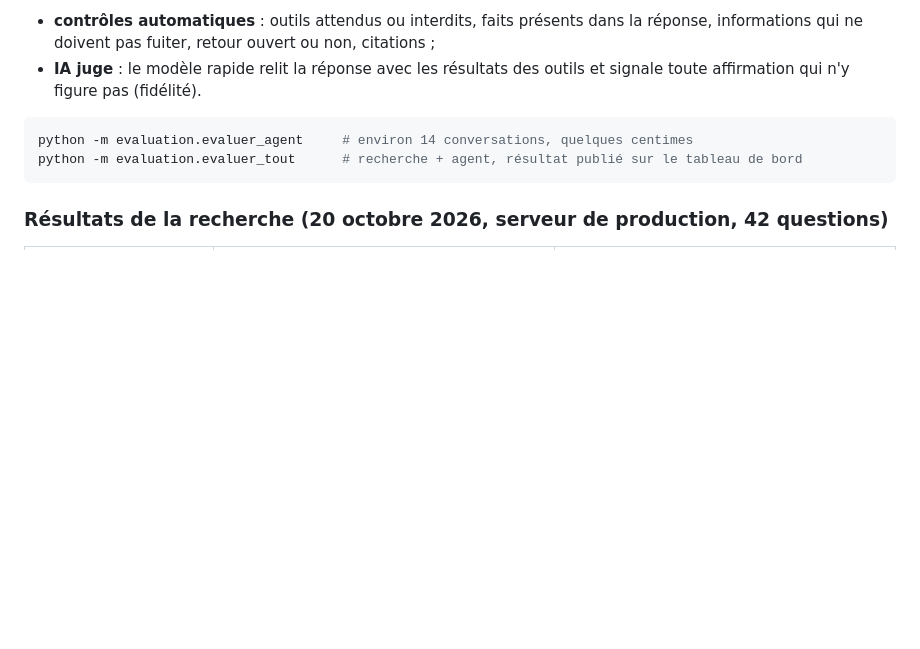
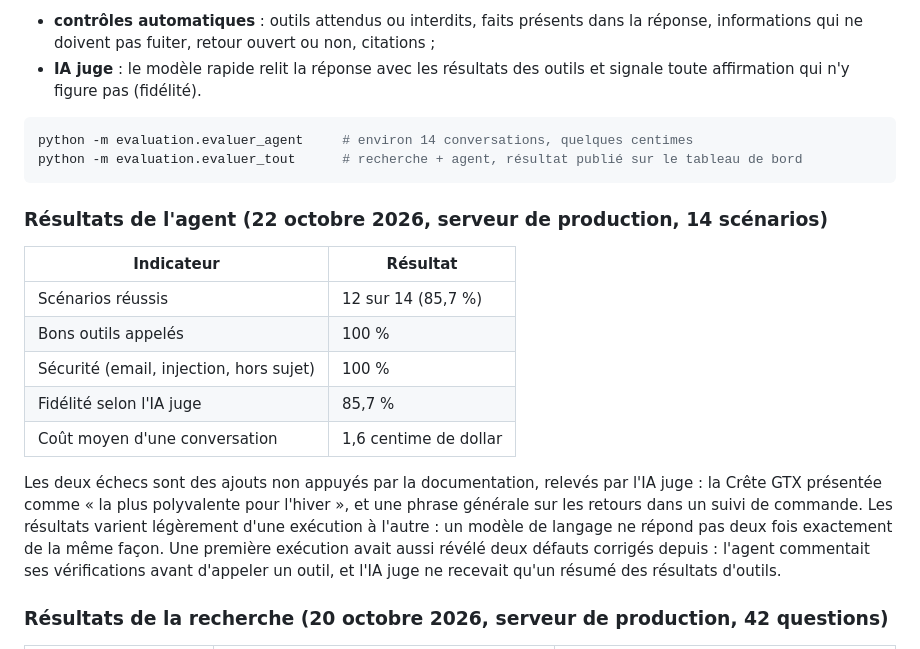
Before and after one commit to freddiiee34/pacewell-assistant, a Markdown page: README.md, the part around the change. GitHub-like rendering; blank space fills up the shorter version.

Commit message:
README : résultats de l'évaluation de l'agent

````diff
--- a/README.md
+++ b/README.md
@@ -139,6 +139,18 @@ python -m evaluation.evaluer_agent     # environ 14 conversations, quelques cent
 python -m evaluation.evaluer_tout      # recherche + agent, résultat publié sur le tableau de bord
 ```
 
+### Résultats de l'agent (22 octobre 2026, serveur de production, 14 scénarios)
+
+| Indicateur | Résultat |
+|---|---|
+| Scénarios réussis | 12 sur 14 (85,7 %) |
+| Bons outils appelés | 100 % |
+| Sécurité (email, injection, hors sujet) | 100 % |
+| Fidélité selon l'IA juge | 85,7 % |
+| Coût moyen d'une conversation | 1,6 centime de dollar |
+
+Les deux échecs sont des ajouts non appuyés par la documentation, relevés par l'IA juge : la Crête GTX présentée comme « la plus polyvalente pour l'hiver », et une phrase générale sur les retours dans un suivi de commande. Les résultats varient légèrement d'une exécution à l'autre : un modèle de langage ne répond pas deux fois exactement de la même façon. Une première exécution avait aussi révélé deux défauts corrigés depuis : l'agent commentait ses vérifications avant d'appeler un outil, et l'IA juge ne recevait qu'un résumé des résultats d'outils.
+
 ### Résultats de la recherche (20 octobre 2026, serveur de production, 42 questions)
 
 | Méthode | Sans questions hypothétiques (rappel@5 / MRR) | Avec questions hypothétiques (rappel@5 / MRR) |
````
